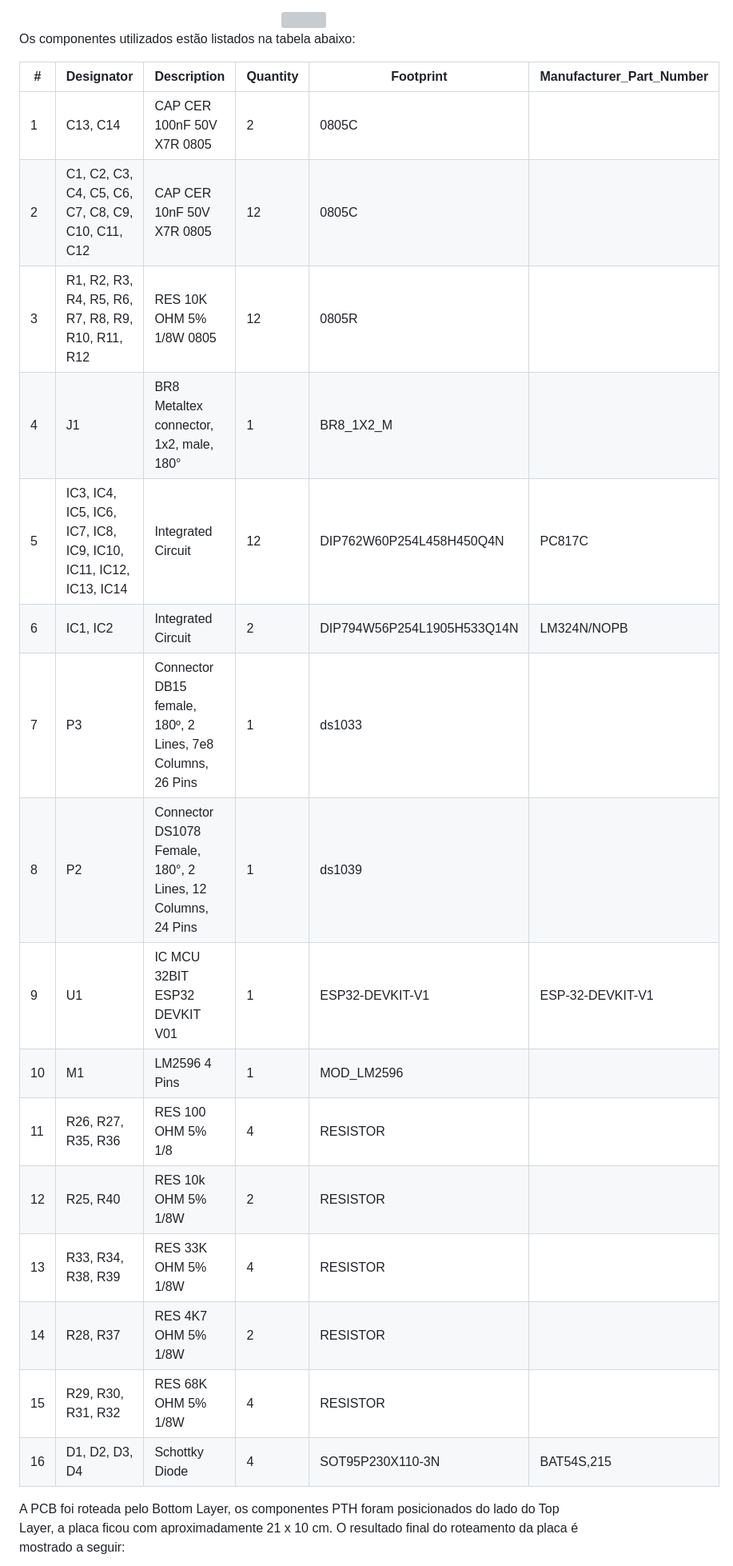
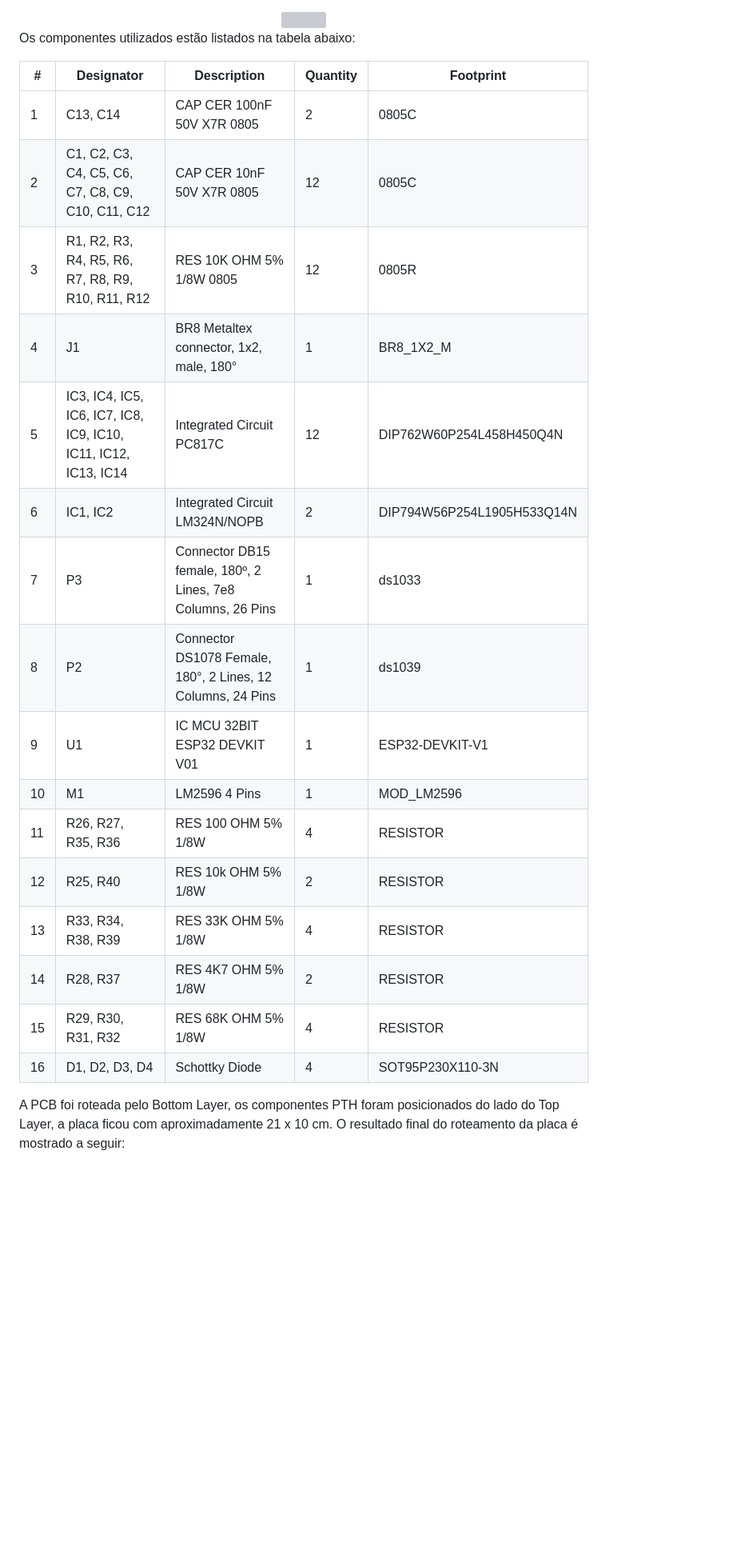
Before and after one commit to joananana/PI3-2024-2, a Markdown page: README.md, the part around the change. Shown at 80% size. Drawn GitHub-style; blank space fills up the shorter version; grey boxes are pictures that could not be loaded.

Commit message:
Update README.md
atualizado lista de componentes PCB

```diff
--- a/README.md
+++ b/README.md
@@ -423,24 +423,24 @@ Circuito de ligação da ESP32.
 
 Os componentes utilizados estão listados na tabela abaixo:
 
-| # | Designator                                      | Description                                       | Quantity | Footprint                          | Manufacturer_Part_Number  |
-|----|------------------------------------------------|---------------------------------------------------|----------|------------------------------------|---------------------------|
-| 1  | C13, C14                                      | CAP CER 100nF 50V X7R 0805                        | 2        | 0805C                              |                           |
-| 2  | C1, C2, C3, C4, C5, C6, C7, C8, C9, C10, C11, C12 | CAP CER 10nF 50V X7R 0805                        | 12       | 0805C                              |                           |
-| 3  | R1, R2, R3, R4, R5, R6, R7, R8, R9, R10, R11, R12 | RES 10K OHM 5% 1/8W 0805                         | 12       | 0805R                              |                           |
-| 4  | J1                                            | BR8 Metaltex connector, 1x2, male, 180°          | 1        | BR8_1X2_M                          |                           |
-| 5  | IC3, IC4, IC5, IC6, IC7, IC8, IC9, IC10, IC11, IC12, IC13, IC14 | Integrated Circuit                      | 12       | DIP762W60P254L458H450Q4N           | PC817C                    |
-| 6  | IC1, IC2                                      | Integrated Circuit                               | 2        | DIP794W56P254L1905H533Q14N         | LM324N/NOPB               |
-| 7  | P3                                            | Connector DB15 female, 180º, 2 Lines, 7e8 Columns, 26 Pins | 1 | ds1033                             |                           |
-| 8  | P2                                            | Connector DS1078 Female, 180°, 2 Lines, 12 Columns, 24 Pins | 1 | ds1039                             |                           |
-| 9  | U1                                            | IC MCU 32BIT ESP32 DEVKIT V01                   | 1        | ESP32-DEVKIT-V1                    | ESP-32-DEVKIT-V1          |
-| 10 | M1                                            | LM2596 4 Pins                                   | 1        | MOD_LM2596                         |                           |
-| 11 | R26, R27, R35, R36                            | RES 100 OHM 5% 1/8                              | 4        | RESISTOR                           |                           |
-| 12 | R25, R40                                      | RES 10k OHM 5% 1/8W                             | 2        | RESISTOR                           |                           |
-| 13 | R33, R34, R38, R39                            | RES 33K OHM 5% 1/8W                             | 4        | RESISTOR                           |                           |
-| 14 | R28, R37                                      | RES 4K7 OHM 5% 1/8W                             | 2        | RESISTOR                           |                           |
-| 15 | R29, R30, R31, R32                            | RES 68K OHM 5% 1/8W                             | 4        | RESISTOR                           |                           |
-| 16 | D1, D2, D3, D4                                | Schottky Diode                                  | 4        | SOT95P230X110-3N                   | BAT54S,215                |
+| #  | Designator                                                      | Description                                                 | Quantity | Footprint                          |
+|----|-----------------------------------------------------------------|-------------------------------------------------------------|----------|------------------------------------|
+| 1  | C13, C14                                                        | CAP CER 100nF 50V X7R 0805                                  | 2        | 0805C                              |
+| 2  | C1, C2, C3, C4, C5, C6, C7, C8, C9, C10, C11, C12               | CAP CER 10nF 50V X7R 0805                                   | 12       | 0805C                              |
+| 3  | R1, R2, R3, R4, R5, R6, R7, R8, R9, R10, R11, R12               | RES 10K OHM 5% 1/8W 0805                                    | 12       | 0805R                              |
+| 4  | J1                                                              | BR8 Metaltex connector, 1x2, male, 180°                     | 1        | BR8_1X2_M                          |
+| 5  | IC3, IC4, IC5, IC6, IC7, IC8, IC9, IC10, IC11, IC12, IC13, IC14 | Integrated Circuit PC817C                                   | 12       | DIP762W60P254L458H450Q4N           |
+| 6  | IC1, IC2                                                        | Integrated Circuit LM324N/NOPB                              | 2        | DIP794W56P254L1905H533Q14N         |
+| 7  | P3                                                              | Connector DB15 female, 180º, 2 Lines, 7e8 Columns, 26 Pins  | 1        | ds1033                             |
+| 8  | P2                                                              | Connector DS1078 Female, 180°, 2 Lines, 12 Columns, 24 Pins | 1        | ds1039                             |
+| 9  | U1                                                              | IC MCU 32BIT ESP32 DEVKIT V01                               | 1        | ESP32-DEVKIT-V1                    |
+| 10 | M1                                                              | LM2596 4 Pins                                               | 1        | MOD_LM2596                         |
+| 11 | R26, R27, R35, R36                                              | RES 100 OHM 5% 1/8W                                         | 4        | RESISTOR                           |
+| 12 | R25, R40                                                        | RES 10k OHM 5% 1/8W                                         | 2        | RESISTOR                           |
+| 13 | R33, R34, R38, R39                                              | RES 33K OHM 5% 1/8W                                         | 4        | RESISTOR                           |
+| 14 | R28, R37                                                        | RES 4K7 OHM 5% 1/8W                                         | 2        | RESISTOR                           |
+| 15 | R29, R30, R31, R32                                              | RES 68K OHM 5% 1/8W                                         | 4        | RESISTOR                           |
+| 16 | D1, D2, D3, D4                                                  | Schottky Diode                                              | 4        | SOT95P230X110-3N                   |
 
 
 A PCB foi roteada pelo Bottom Layer, os componentes PTH foram posicionados do lado do Top Layer, a placa ficou com aproximadamente 21 x 10 cm. O resultado final do roteamento da placa é mostrado a seguir:
```
